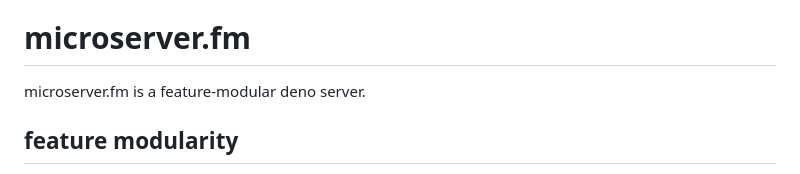
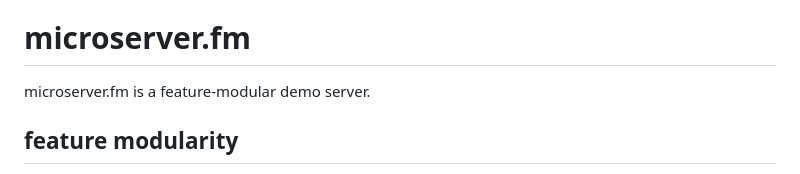
Before and after one commit to asnar00/microserver.fm, a Markdown page: readme.md, the part around the change. Rendered like a GitHub page.

```diff
--- a/readme.md
+++ b/readme.md
@@ -1,7 +1,7 @@
 ᕦ(ツ)ᕤ
 # microserver.fm
 
-microserver.fm is a feature-modular deno server.
+microserver.fm is a feature-modular demo server.
 
 ## feature modularity
 
```
